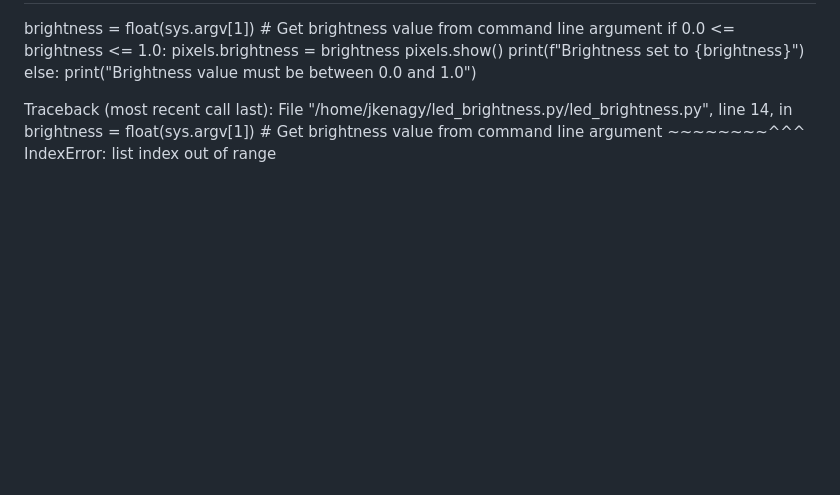
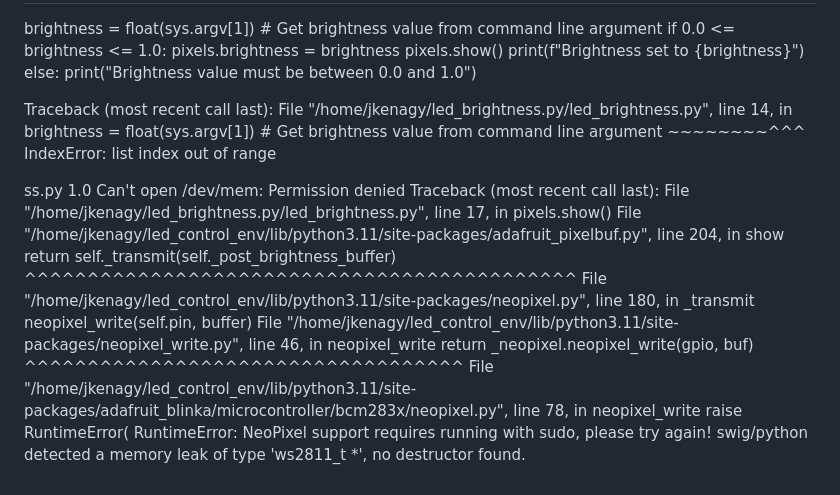
Before and after one commit to jordburg/johns-board, a Markdown page: README.md, the part around the change. Rendered like a GitHub page; blank space fills up the shorter version.

```diff
--- a/README.md
+++ b/README.md
@@ -157,3 +157,21 @@ Traceback (most recent call last):
     brightness = float(sys.argv[1])  # Get brightness value from command line argument
                        ~~~~~~~~^^^
 IndexError: list index out of range
+
+ss.py 1.0
+Can't open /dev/mem: Permission denied
+Traceback (most recent call last):
+  File "/home/jkenagy/led_brightness.py/led_brightness.py", line 17, in <module>
+    pixels.show()
+  File "/home/jkenagy/led_control_env/lib/python3.11/site-packages/adafruit_pixelbuf.py", line 204, in show
+    return self._transmit(self._post_brightness_buffer)
+           ^^^^^^^^^^^^^^^^^^^^^^^^^^^^^^^^^^^^^^^^^^^^
+  File "/home/jkenagy/led_control_env/lib/python3.11/site-packages/neopixel.py", line 180, in _transmit
+    neopixel_write(self.pin, buffer)
+  File "/home/jkenagy/led_control_env/lib/python3.11/site-packages/neopixel_write.py", line 46, in neopixel_write
+    return _neopixel.neopixel_write(gpio, buf)
+           ^^^^^^^^^^^^^^^^^^^^^^^^^^^^^^^^^^^
+  File "/home/jkenagy/led_control_env/lib/python3.11/site-packages/adafruit_blinka/microcontroller/bcm283x/neopixel.py", line 78, in neopixel_write
+    raise RuntimeError(
+RuntimeError: NeoPixel support requires running with sudo, please try again!
+swig/python detected a memory leak of type 'ws2811_t *', no destructor found.
```
